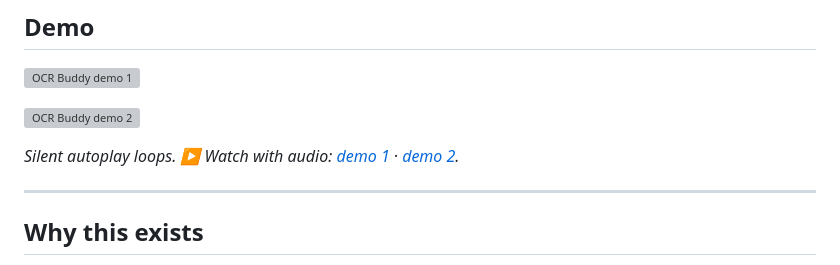
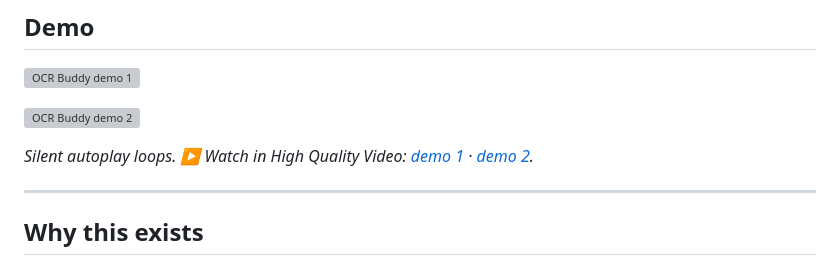
Before and after one commit to Fanfulla/OCR-buddy, a Markdown page: README.md, the part around the change. GitHub-like rendering; grey boxes are pictures that could not be loaded.

Commit message:
HQ video

```diff
--- a/README.md
+++ b/README.md
@@ -15,7 +15,7 @@ back. No server. No image ever leaves your machine. No hallucinated text.
 
 ![OCR Buddy demo 2](https://ocr-buddy.com/assets/demo/demo2.webp)
 
-*Silent autoplay loops. ▶ Watch with audio: [demo 1](https://ocr-buddy.com/assets/demo/demo1.mp4) · [demo 2](https://ocr-buddy.com/assets/demo/demo2.mp4).*
+*Silent autoplay loops. ▶ Watch in High Quality Video: [demo 1](https://ocr-buddy.com/assets/demo/demo1.mp4) · [demo 2](https://ocr-buddy.com/assets/demo/demo2.mp4).*
 
 ---
 
```
